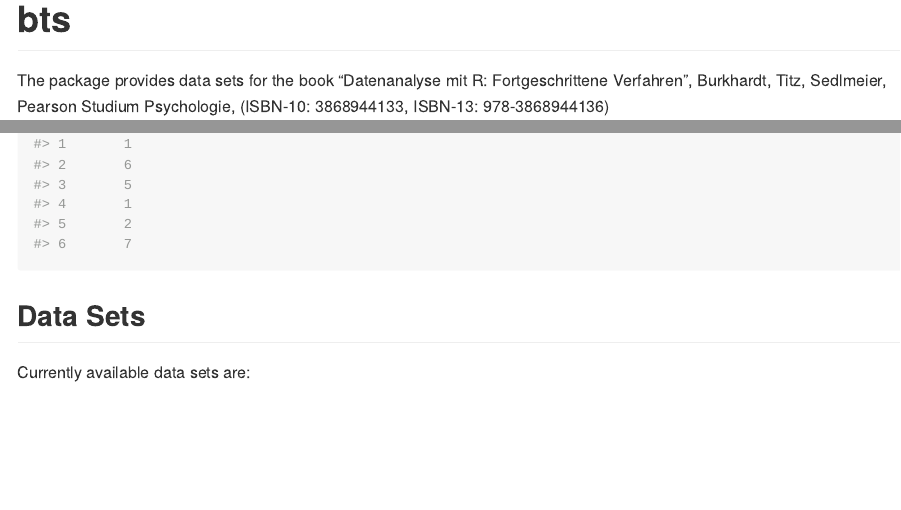
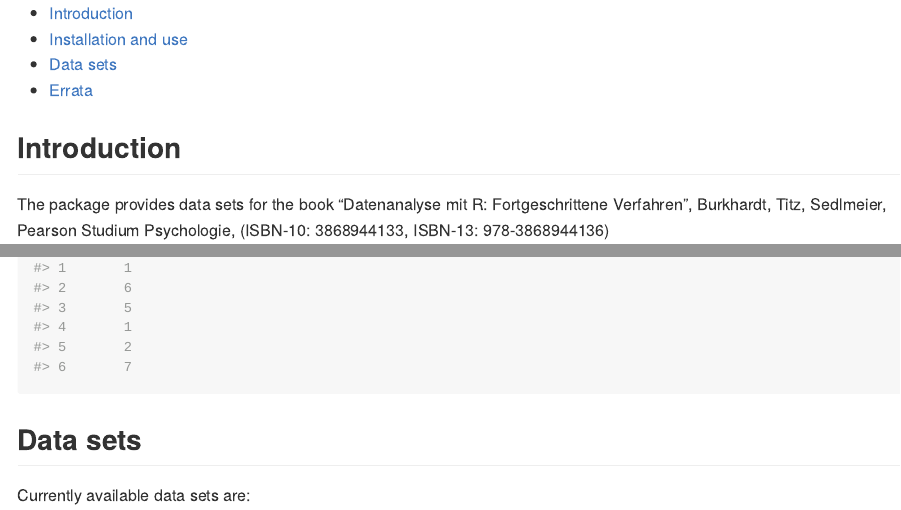
Before and after one commit to johannes-titz/bts, an R Markdown document (README.Rmd): the page in a window 1100 px wide, from its top, and a second part further down, joined at a grey line. Rendered offline with R 4.5, knitr and Pandoc, with nearby package versions; some code elsewhere in the file could not run offline.

Commit message:
add toc, update md

````diff
--- a/README.Rmd
+++ b/README.Rmd
@@ -1,6 +1,8 @@
 ---
 output:
-  github_document
+  github_document:
+    toc: true
+    toc_depth: 2
 ---
 
 <!-- README.md is generated from README.Rmd. Please edit that file -->
@@ -25,7 +27,7 @@
 
 <!-- Aufruf der Daten über data(...) nachdem bts geladen ist. Siehe auch die folgende Anleitung.-->
 
-# bts
+## Introduction
 
 The package provides data sets for the book "Datenanalyse mit R: Fortgeschrittene Verfahren", Burkhardt, Titz, Sedlmeier, Pearson Studium Psychologie, (ISBN-10: 3868944133, ISBN-13: 978-3868944136)
 
@@ -56,7 +58,7 @@
 library(printr)
 ```
 
-## Data Sets
+## Data sets
 
 Currently available data sets are:
 
````
Also changed, not shown: README.md.
